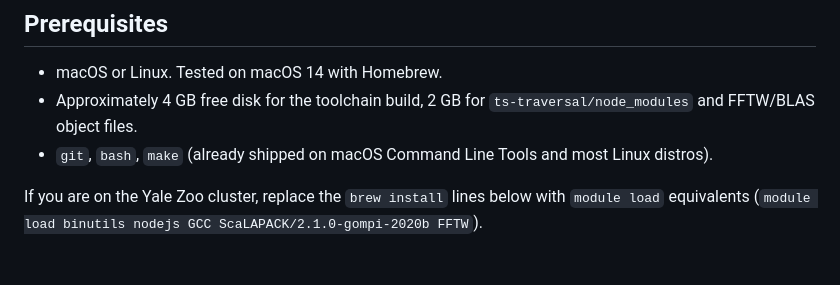
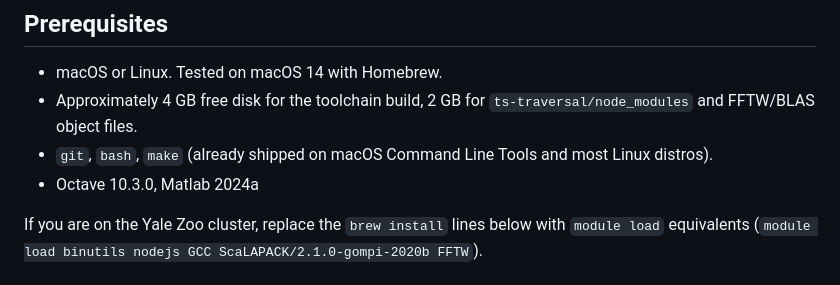
Before and after one commit to kenan-erol/matlab2riscv, a Markdown page: README.md, the part around the change. Drawn GitHub-style.

```diff
--- a/README.md
+++ b/README.md
@@ -15,6 +15,7 @@ The full thesis report is in [`docs/final/main.pdf`](docs/final/main.pdf).
 - macOS or Linux. Tested on macOS 14 with Homebrew.
 - Approximately 4 GB free disk for the toolchain build, 2 GB for `ts-traversal/node_modules` and FFTW/BLAS object files.
 - `git`, `bash`, `make` (already shipped on macOS Command Line Tools and most Linux distros).
+- Octave 10.3.0, Matlab 2024a
 
 If you are on the Yale Zoo cluster, replace the `brew install` lines below with `module load` equivalents (`module load binutils nodejs GCC ScaLAPACK/2.1.0-gompi-2020b FFTW`).
 
```
